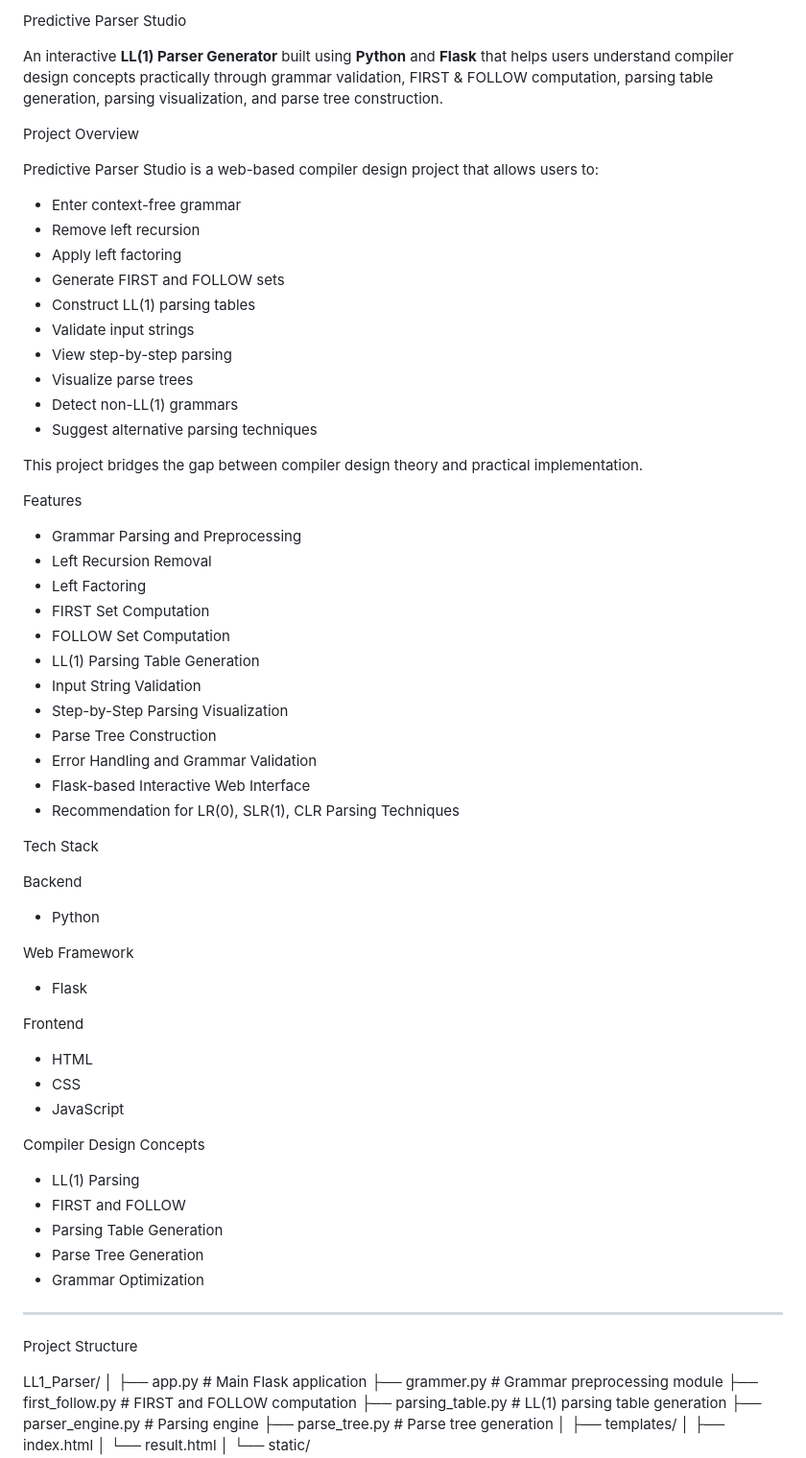
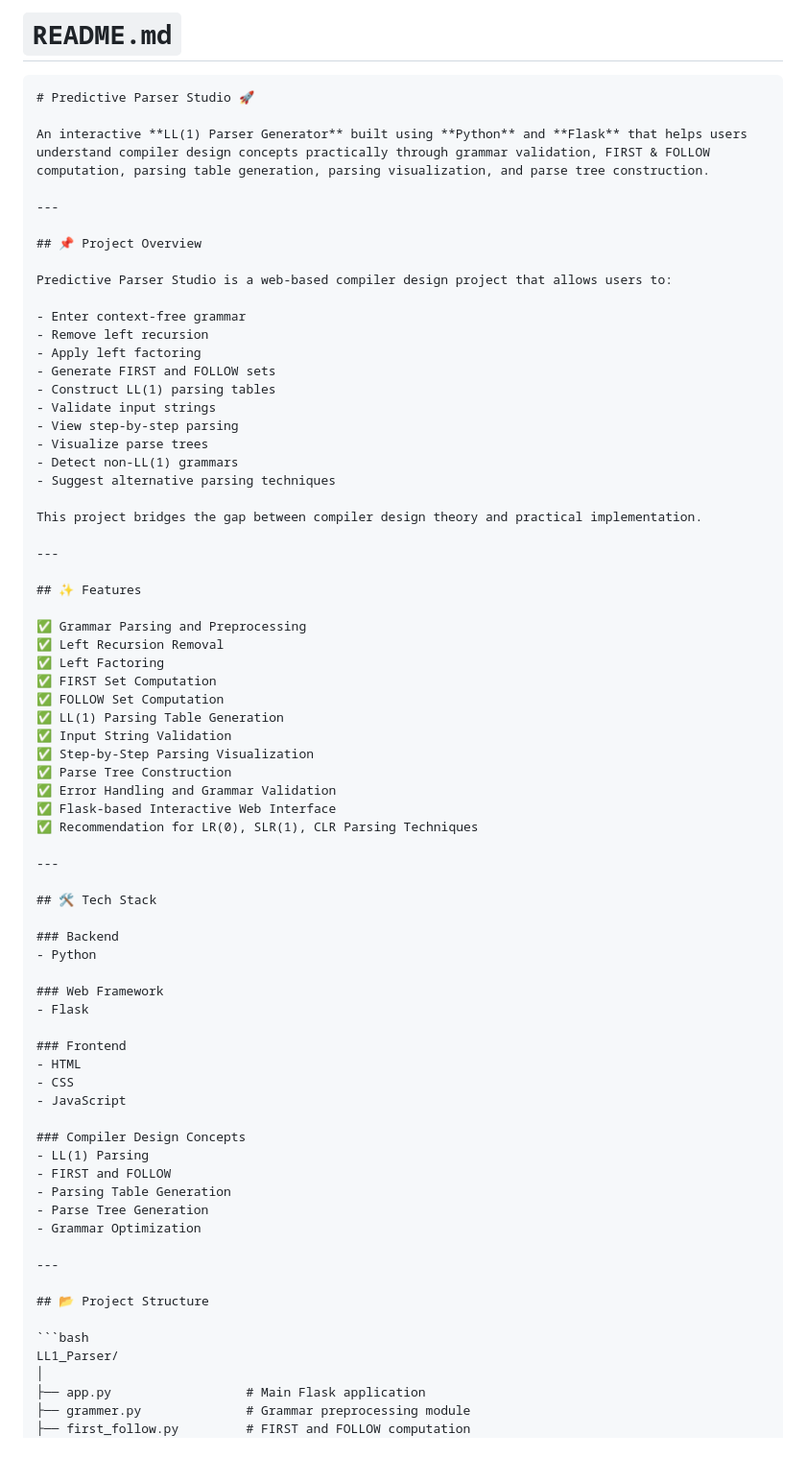
Before and after one commit to VidhiGupta16/LL1-Parser, a Markdown page: README.md, the part around the change. Shown at 96% size. Drawn GitHub-style.

`````diff
--- a/README.md
+++ b/README.md
@@ -1,10 +1,13 @@
- Predictive Parser Studio
+# `README.md`
+
+````md
+# Predictive Parser Studio 🚀
 
 An interactive **LL(1) Parser Generator** built using **Python** and **Flask** that helps users understand compiler design concepts practically through grammar validation, FIRST & FOLLOW computation, parsing table generation, parsing visualization, and parse tree construction.
 
+---
 
-
- Project Overview
+## 📌 Project Overview
 
 Predictive Parser Studio is a web-based compiler design project that allows users to:
 
@@ -21,39 +24,39 @@ Predictive Parser Studio is a web-based compiler design project that allows user
 
 This project bridges the gap between compiler design theory and practical implementation.
 
+---
 
+## ✨ Features
 
- Features
+✅ Grammar Parsing and Preprocessing
+✅ Left Recursion Removal
+✅ Left Factoring
+✅ FIRST Set Computation
+✅ FOLLOW Set Computation
+✅ LL(1) Parsing Table Generation
+✅ Input String Validation
+✅ Step-by-Step Parsing Visualization
+✅ Parse Tree Construction
+✅ Error Handling and Grammar Validation
+✅ Flask-based Interactive Web Interface
+✅ Recommendation for LR(0), SLR(1), CLR Parsing Techniques
 
-- Grammar Parsing and Preprocessing
-- Left Recursion Removal
-- Left Factoring
-- FIRST Set Computation
-- FOLLOW Set Computation
-- LL(1) Parsing Table Generation
-- Input String Validation
-- Step-by-Step Parsing Visualization
-- Parse Tree Construction
-- Error Handling and Grammar Validation
-- Flask-based Interactive Web Interface
-- Recommendation for LR(0), SLR(1), CLR Parsing Techniques
+---
 
+## 🛠️ Tech Stack
 
-
- Tech Stack
-
- Backend
+### Backend
 - Python
 
- Web Framework
+### Web Framework
 - Flask
 
- Frontend
+### Frontend
 - HTML
 - CSS
 - JavaScript
 
- Compiler Design Concepts
+### Compiler Design Concepts
 - LL(1) Parsing
 - FIRST and FOLLOW
 - Parsing Table Generation
@@ -62,9 +65,9 @@ This project bridges the gap between compiler design theory and practical implem
 
 ---
 
- Project Structure
+## 📂 Project Structure
 
-
+```bash
 LL1_Parser/
 │
 ├── app.py                  # Main Flask application
`````
